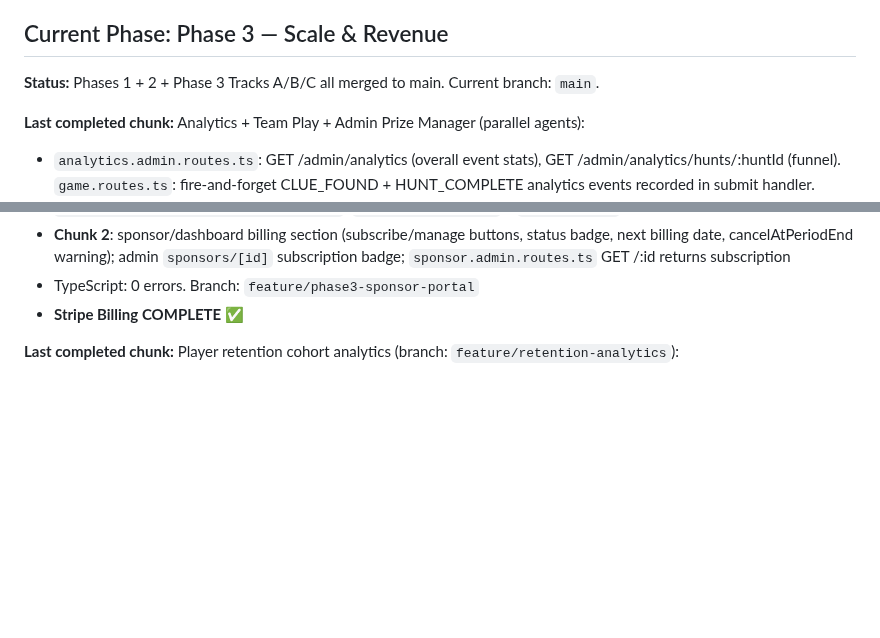
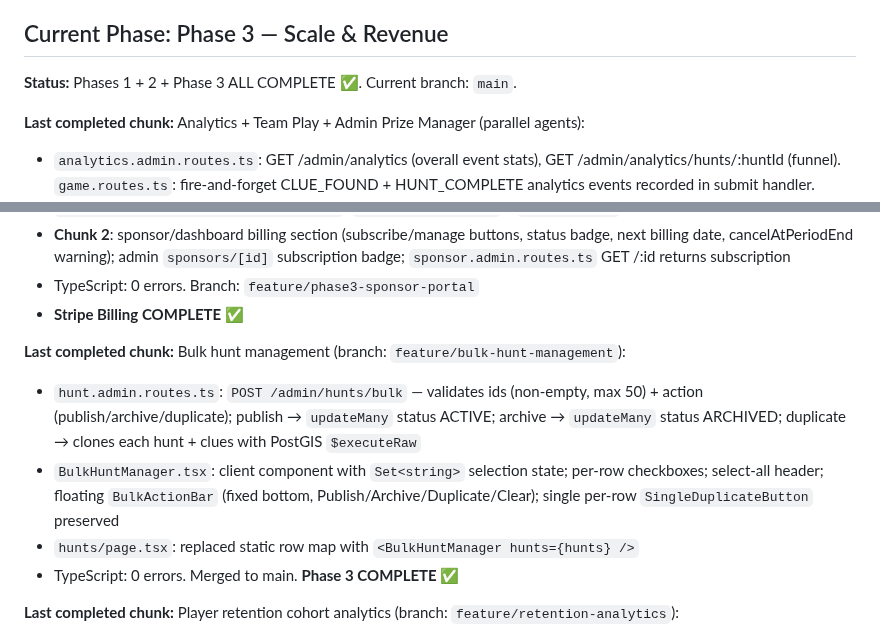
Before and after one commit to TaVlala/Treasure-Hunt, a Markdown page: CLAUDE.md, 2 parts joined by grey strips. Rendered like a GitHub page; blank space fills up the shorter version.

Commit message:
docs: mark Phase 3 complete — bulk hunt management final chunk
Co-Authored-By: Claude Sonnet 4.6 <noreply@anthropic.com>

```diff
--- a/CLAUDE.md
+++ b/CLAUDE.md
@@ -14,7 +14,7 @@ hunt tickets, and tourism board contracts.
 
 ## Current Phase: Phase 3 — Scale & Revenue
 
-**Status:** Phases 1 + 2 + Phase 3 Tracks A/B/C all merged to main. Current branch: `main`.
+**Status:** Phases 1 + 2 + Phase 3 ALL COMPLETE ✅. Current branch: `main`.
 
 **Last completed chunk:** Analytics + Team Play + Admin Prize Manager (parallel agents):
 - `analytics.admin.routes.ts`: GET /admin/analytics (overall event stats), GET /admin/analytics/hunts/:huntId (funnel). `game.routes.ts`: fire-and-forget CLUE_FOUND + HUNT_COMPLETE analytics events recorded in submit handler.
@@ -67,6 +67,12 @@ hunt tickets, and tourism board contracts.
 - **Chunk 2**: sponsor/dashboard billing section (subscribe/manage buttons, status badge, next billing date, cancelAtPeriodEnd warning); admin `sponsors/[id]` subscription badge; `sponsor.admin.routes.ts` GET /:id returns subscription
 - TypeScript: 0 errors. Branch: `feature/phase3-sponsor-portal`
 - **Stripe Billing COMPLETE ✅**
+
+**Last completed chunk:** Bulk hunt management (branch: `feature/bulk-hunt-management`):
+- `hunt.admin.routes.ts`: `POST /admin/hunts/bulk` — validates ids (non-empty, max 50) + action (publish/archive/duplicate); publish → `updateMany` status ACTIVE; archive → `updateMany` status ARCHIVED; duplicate → clones each hunt + clues with PostGIS `$executeRaw`
+- `BulkHuntManager.tsx`: client component with `Set<string>` selection state; per-row checkboxes; select-all header; floating `BulkActionBar` (fixed bottom, Publish/Archive/Duplicate/Clear); single per-row `SingleDuplicateButton` preserved
+- `hunts/page.tsx`: replaced static row map with `<BulkHuntManager hunts={hunts} />`
+- TypeScript: 0 errors. Merged to main. **Phase 3 COMPLETE ✅**
 
 **Last completed chunk:** Player retention cohort analytics (branch: `feature/retention-analytics`):
 - `analytics.admin.routes.ts`: `GET /admin/analytics/retention` — raw SQL weekly cohort query (`date_trunc('week', ...)`, player's first session = cohort week, join active weeks); returns 12×12 rate matrix, null for future weeks; `avgWeek1Retention` + `avgWeek2Retention` summary
```
Also changed, not shown: docs/PROGRESS.md (+1 -1 lines).
